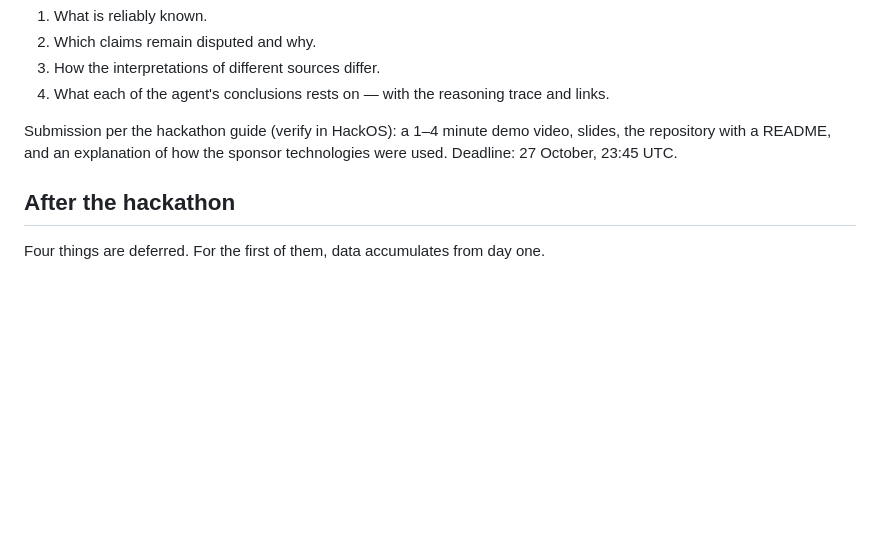
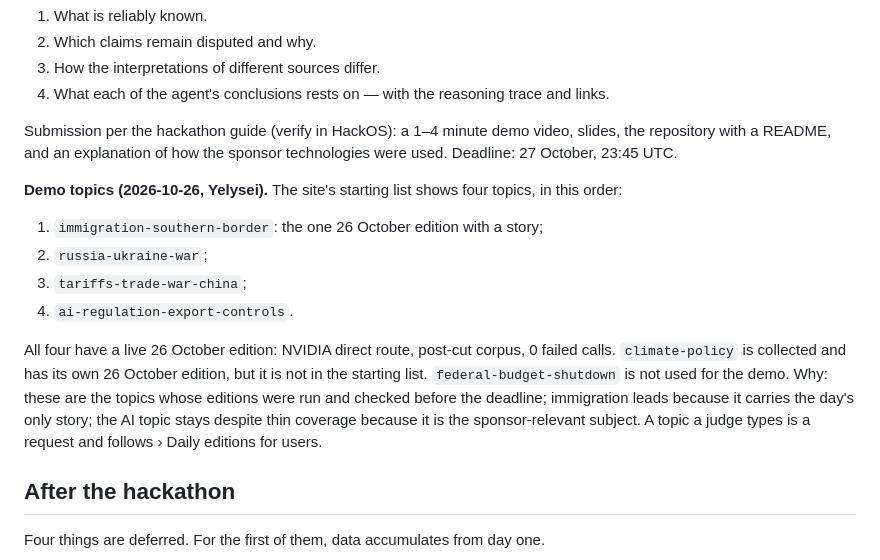
Before and after one commit to rcc00n/Quorum, a Markdown page: docs/DECISIONS.md, the part around one of its changes. GitHub-like rendering; blank space fills up the shorter version.

Commit message:
DECISIONS: demo topics for the site's starting list (Yelysei, 2026-10-26)
immigration-southern-border, russia-ukraine-war, tariffs-trade-war-china and
ai-regulation-export-controls, the topics with checked live 26 October editions;
climate-policy collected but not listed; federal-budget-shutdown not used.

Co-Authored-By: Claude Opus 5.5 <noreply@anthropic.com>

```diff
--- a/docs/DECISIONS.md
+++ b/docs/DECISIONS.md
@@ -184,6 +184,15 @@ The demo is one real political event that different sources cover differently. Q
 
 Submission per the hackathon guide (verify in HackOS): a 1–4 minute demo video, slides, the repository with a README, and an explanation of how the sponsor technologies were used. Deadline: 27 October, 23:45 UTC.
 
+**Demo topics (2026-10-26, Yelysei).** The site's starting list shows four topics, in this order:
+
+1. `immigration-southern-border`: the one 26 October edition with a story;
+2. `russia-ukraine-war`;
+3. `tariffs-trade-war-china`;
+4. `ai-regulation-export-controls`.
+
+All four have a live 26 October edition: NVIDIA direct route, post-cut corpus, 0 failed calls. `climate-policy` is collected and has its own 26 October edition, but it is not in the starting list. `federal-budget-shutdown` is not used for the demo. Why: these are the topics whose editions were run and checked before the deadline; immigration leads because it carries the day's only story; the AI topic stays despite thin coverage because it is the sponsor-relevant subject. A topic a judge types is a request and follows › Daily editions for users.
+
 ## After the hackathon
 
 Four things are deferred. For the first of them, data accumulates from day one.
```
Also changed, not shown: other parts of docs/DECISIONS.md (+1 -0 lines).
